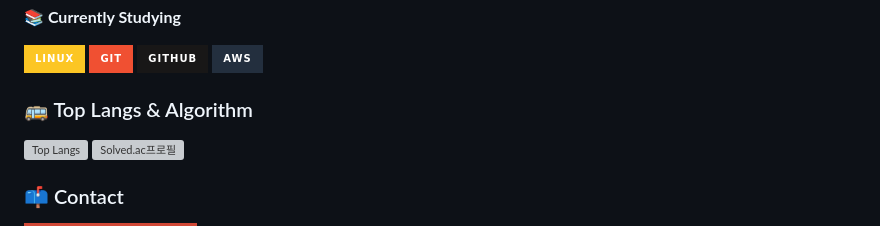
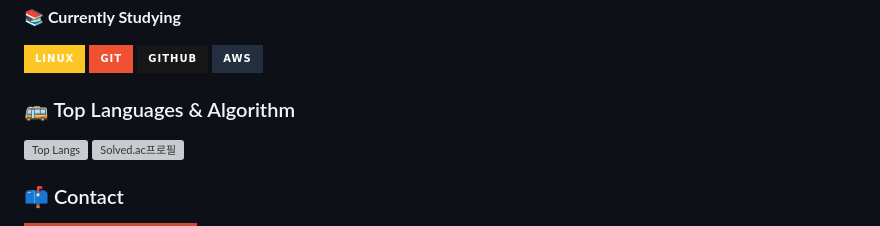
Before and after one commit to the2en/the2en, a Markdown page: README.md, the part around the change. Drawn GitHub-style; badges without logos; grey boxes are pictures that could not be loaded.

```diff
--- a/README.md
+++ b/README.md
@@ -51,7 +51,7 @@
 ![github](https://img.shields.io/badge/github-181717.svg?&style=for-the-badge&logo=github&logoColor=white)
 ![aws](https://img.shields.io/badge/aws-232F3E.svg?&style=for-the-badge&logo=amazonaws&logoColor=white)
 
-### 🚌 Top Langs & Algorithm
+### 🚌 Top Languages & Algorithm
 ![Top Langs](https://github-readme-stats.vercel.app/api/top-langs/?username=the2en&layout=compact)
 [![Solved.ac프로필](http://mazassumnida.wtf/api/v2/generate_badge?boj=the2en)](https://solved.ac/profile/the2en)
 
```
